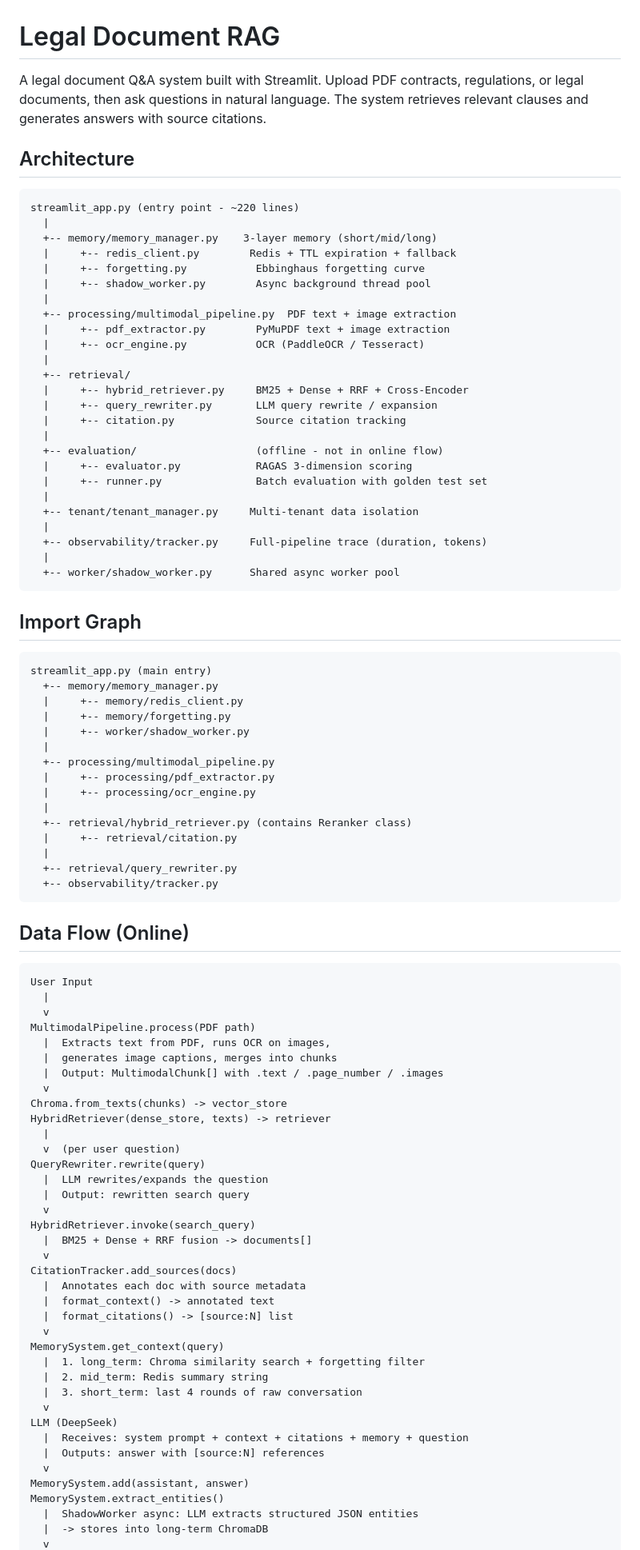
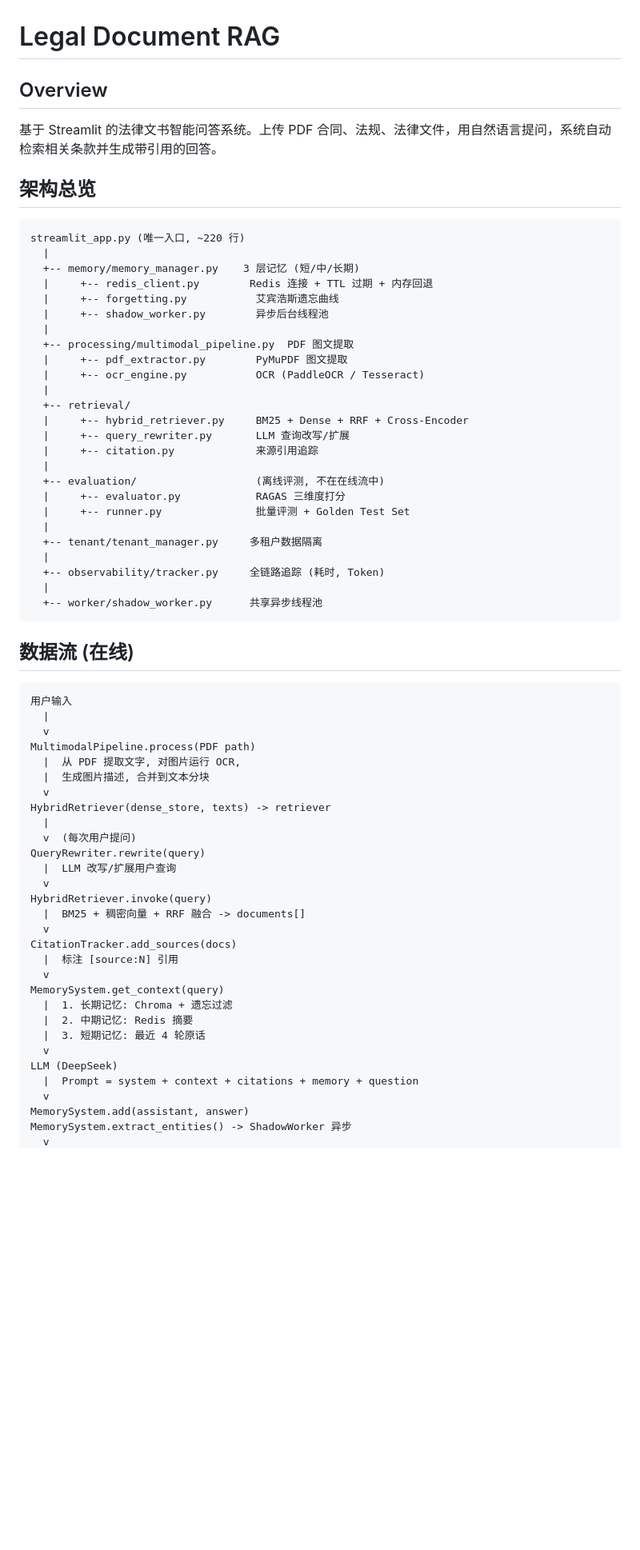
Before and after one commit to Sprayming/Practical-LLM-Projects, a Markdown page: legal-doc-rag/README.md, the part around one of its changes. Shown at 80% size. GitHub-like rendering; blank space fills up the shorter version.

````diff
--- a/legal-doc-rag/README.md
+++ b/legal-doc-rag/README.md
@@ -1,95 +1,69 @@
 # Legal Document RAG
 
-A legal document Q&A system built with Streamlit. Upload PDF contracts, regulations, or legal documents, then ask questions in natural language. The system retrieves relevant clauses and generates answers with source citations.
+## Overview
 
-## Architecture
+基于 Streamlit 的法律文书智能问答系统。上传 PDF 合同、法规、法律文件，用自然语言提问，系统自动检索相关条款并生成带引用的回答。
+
+## 架构总览
 
 ```
-streamlit_app.py (entry point - ~220 lines)
+streamlit_app.py (唯一入口, ~220 行)
   |
-  +-- memory/memory_manager.py    3-layer memory (short/mid/long)
-  |     +-- redis_client.py        Redis + TTL expiration + fallback
-  |     +-- forgetting.py           Ebbinghaus forgetting curve
-  |     +-- shadow_worker.py        Async background thread pool
+  +-- memory/memory_manager.py    3 层记忆 (短/中/长期)
+  |     +-- redis_client.py        Redis 连接 + TTL 过期 + 内存回退
+  |     +-- forgetting.py           艾宾浩斯遗忘曲线
+  |     +-- shadow_worker.py        异步后台线程池
   |
-  +-- processing/multimodal_pipeline.py  PDF text + image extraction
-  |     +-- pdf_extractor.py        PyMuPDF text + image extraction
+  +-- processing/multimodal_pipeline.py  PDF 图文提取
+  |     +-- pdf_extractor.py        PyMuPDF 图文提取
   |     +-- ocr_engine.py           OCR (PaddleOCR / Tesseract)
   |
   +-- retrieval/
   |     +-- hybrid_retriever.py     BM25 + Dense + RRF + Cross-Encoder
-  |     +-- query_rewriter.py       LLM query rewrite / expansion
-  |     +-- citation.py             Source citation tracking
+  |     +-- query_rewriter.py       LLM 查询改写/扩展
+  |     +-- citation.py             来源引用追踪
   |
-  +-- evaluation/                   (offline - not in online flow)
-  |     +-- evaluator.py            RAGAS 3-dimension scoring
-  |     +-- runner.py               Batch evaluation with golden test set
+  +-- evaluation/                   (离线评测, 不在在线流中)
+  |     +-- evaluator.py            RAGAS 三维度打分
+  |     +-- runner.py               批量评测 + Golden Test Set
   |
-  +-- tenant/tenant_manager.py     Multi-tenant data isolation
+  +-- tenant/tenant_manager.py     多租户数据隔离
   |
-  +-- observability/tracker.py     Full-pipeline trace (duration, tokens)
+  +-- observability/tracker.py     全链路追踪 (耗时, Token)
   |
-  +-- worker/shadow_worker.py      Shared async worker pool
+  +-- worker/shadow_worker.py      共享异步线程池
 ```
 
-## Import Graph
+## 数据流 (在线)
 
 ```
-streamlit_app.py (main entry)
-  +-- memory/memory_manager.py
-  |     +-- memory/redis_client.py
-  |     +-- memory/forgetting.py
-  |     +-- worker/shadow_worker.py
-  |
-  +-- processing/multimodal_pipeline.py
-  |     +-- processing/pdf_extractor.py
-  |     +-- processing/ocr_engine.py
-  |
-  +-- retrieval/hybrid_retriever.py (contains Reranker class)
-  |     +-- retrieval/citation.py
-  |
-  +-- retrieval/query_rewriter.py
-  +-- observability/tracker.py
-```
-
-## Data Flow (Online)
-
-```
-User Input
+用户输入
   |
   v
 MultimodalPipeline.process(PDF path)
-  |  Extracts text from PDF, runs OCR on images,
-  |  generates image captions, merges into chunks
-  |  Output: MultimodalChunk[] with .text / .page_number / .images
+  |  从 PDF 提取文字, 对图片运行 OCR,
+  |  生成图片描述, 合并到文本分块
   v
-Chroma.from_texts(chunks) -> vector_store
 HybridRetriever(dense_store, texts) -> retriever
   |
-  v  (per user question)
+  v  (每次用户提问)
 QueryRewriter.rewrite(query)
-  |  LLM rewrites/expands the question
-  |  Output: rewritten search query
+  |  LLM 改写/扩展用户查询
   v
-HybridRetriever.invoke(search_query)
-  |  BM25 + Dense + RRF fusion -> documents[]
+HybridRetriever.invoke(query)
+  |  BM25 + 稠密向量 + RRF 融合 -> documents[]
   v
 CitationTracker.add_sources(docs)
-  |  Annotates each doc with source metadata
-  |  format_context() -> annotated text
-  |  format_citations() -> [source:N] list
+  |  标注 [source:N] 引用
   v
 MemorySystem.get_context(query)
-  |  1. long_term: Chroma similarity search + forgetting filter
-  |  2. mid_term: Redis summary string
-  |  3. short_term: last 4 rounds of raw conversation
+  |  1. 长期记忆: Chroma + 遗忘过滤
+  |  2. 中期记忆: Redis 摘要
+  |  3. 短期记忆: 最近 4 轮原话
   v
 LLM (DeepSeek)
-  |  Receives: system prompt + context + citations + memory + question
-  |  Outputs: answer with [source:N] references
+  |  Prompt = system + context + citations + memory + question
   v
 MemorySystem.add(assistant, answer)
-MemorySystem.extract_entities()
-  |  ShadowWorker async: LLM extracts structured JSON entities
-  |  -> stores into long-term ChromaDB
+MemorySystem.extract_entities() -> ShadowWorker 异步
   v
````
Also changed, not shown: other parts of legal-doc-rag/README.md (+99 -119 lines).
